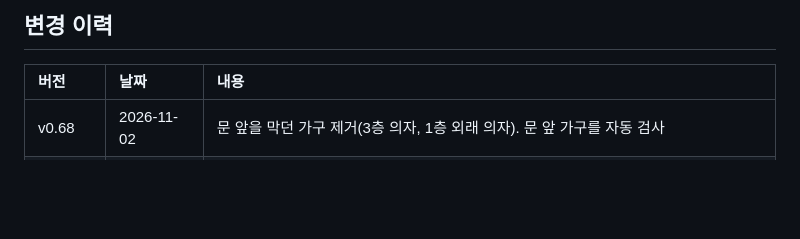
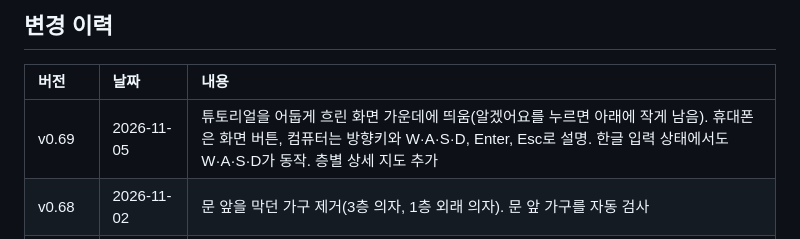
Before and after one commit to supullim555/dpt-app, a Markdown page: docs/계획서.md, the part around the change. GitHub-like rendering; blank space fills up the shorter version.

```diff
--- a/docs/계획서.md
+++ b/docs/계획서.md
@@ -191,6 +191,7 @@ Supabase 무료 프로젝트는 오래 안 쓰면 멈출 수 있어서, 게임
 
 | 버전 | 날짜 | 내용 |
 | :---- | :---- | :---- |
+| v0.69 | 2026-11-05 | 튜토리얼을 어둡게 흐린 화면 가운데에 띄움(알겠어요를 누르면 아래에 작게 남음). 휴대폰은 화면 버튼, 컴퓨터는 방향키와 W·A·S·D, Enter, Esc로 설명. 한글 입력 상태에서도 W·A·S·D가 동작. 층별 상세 지도 추가 |
 | v0.68 | 2026-11-02 | 문 앞을 막던 가구 제거(3층 의자, 1층 외래 의자). 문 앞 가구를 자동 검사 |
 | v0.67 | 2026-11-02 | 소파, 의자, 협탁, 데스크, 계산대를 입체로. 안내 직원과 매점 주인은 정면에서만 대화 |
 | v0.66 | 2026-11-02 | 입체 가구 시험: 로비 소파를 상자에 스킨을 입힌 모델로 교체 |
```
Also changed, not shown: docs/병원_지도.md (+8 -4 lines), docs/지도/전체_입체지도.png, docs/지도/층별_상세지도.png (added), docs/지도/층별_지도.png, 4 other files.
